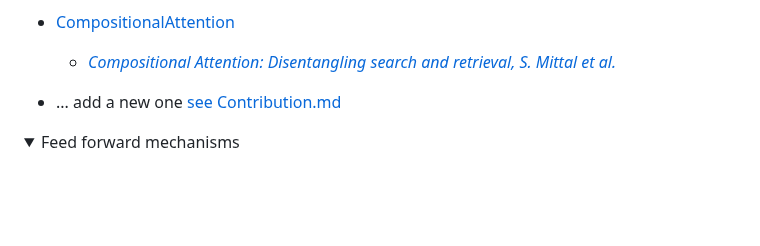
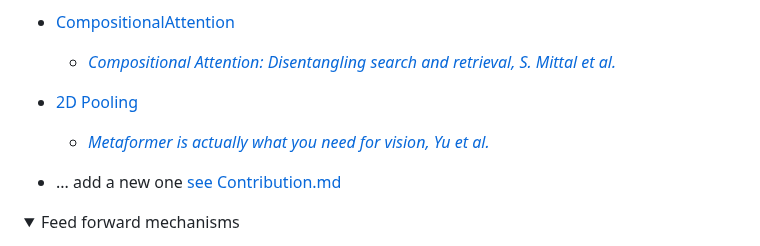
Before and after one commit to facebookresearch/xformers, a Markdown page: README.md, the part around the change. GitHub-like rendering; folded sections open; blank space fills up the shorter version.

```diff
--- a/README.md
+++ b/README.md
@@ -145,6 +145,8 @@ Patrick et al., 2021](https://arxiv.org/abs/2106.05392)*
   - *[FNet: Mixing Tokens with Fourier Transforms, Lee-Thorp et al.](https://arxiv.org/abs/2105.03824v1)*
 - [CompositionalAttention](xformers/components/attention/compositional.py)
   - *[Compositional Attention: Disentangling search and retrieval, S. Mittal et al.](https://arxiv.org/pdf/2110.09419v1.pdf)*
+- [2D Pooling](xformers/components/attention/pooling.py)
+  - *[Metaformer is actually what you need for vision, Yu et al.](https://arxiv.org/pdf/2111.11418v1.pdf)*
 
 - ... add a new one [see Contribution.md](CONTRIBUTING.md)
 
```
Also changed, not shown: docs/plots/memory_vs_attention.png, docs/plots/runtime_vs_attention.png, 8 other files.
